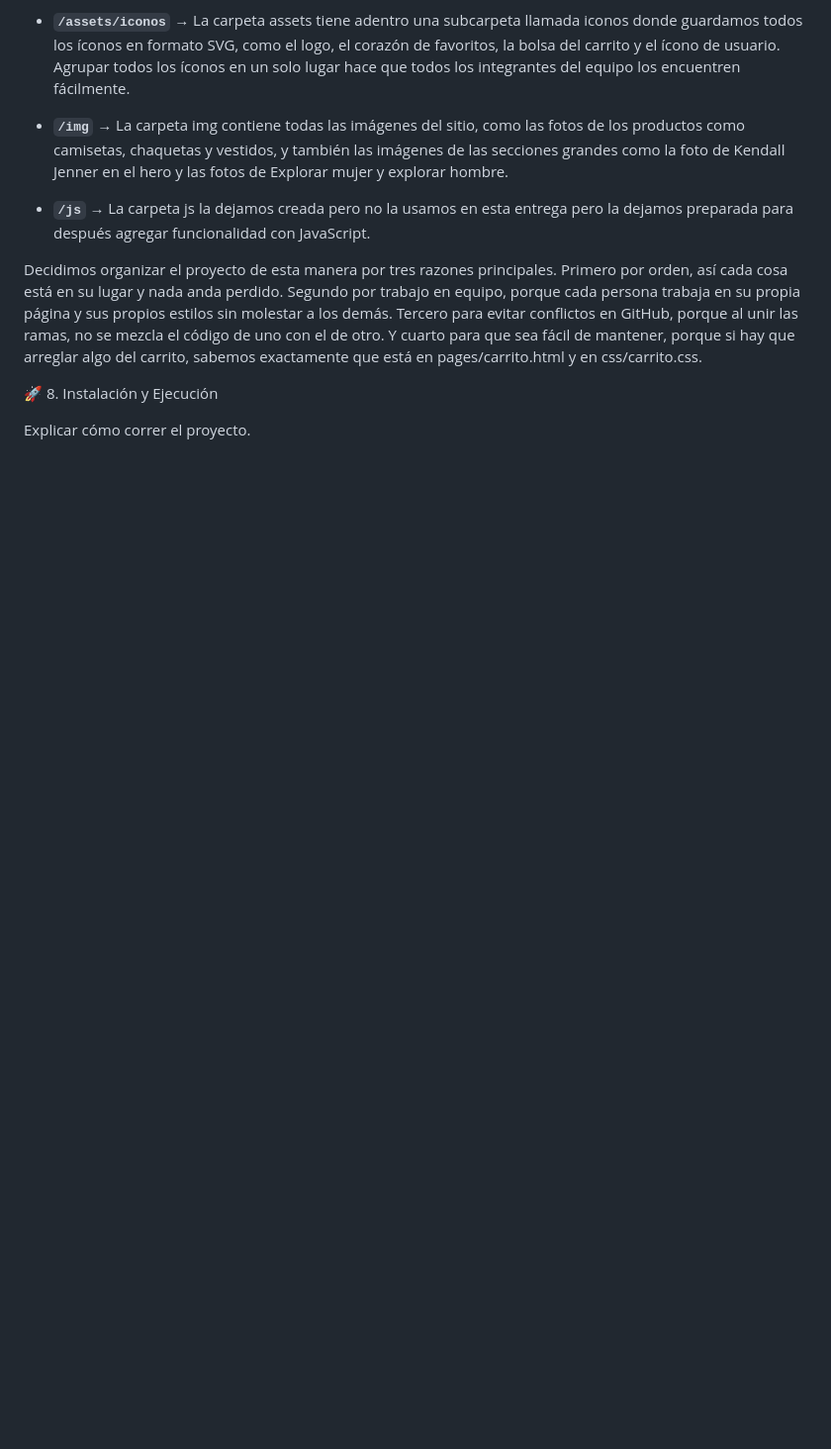
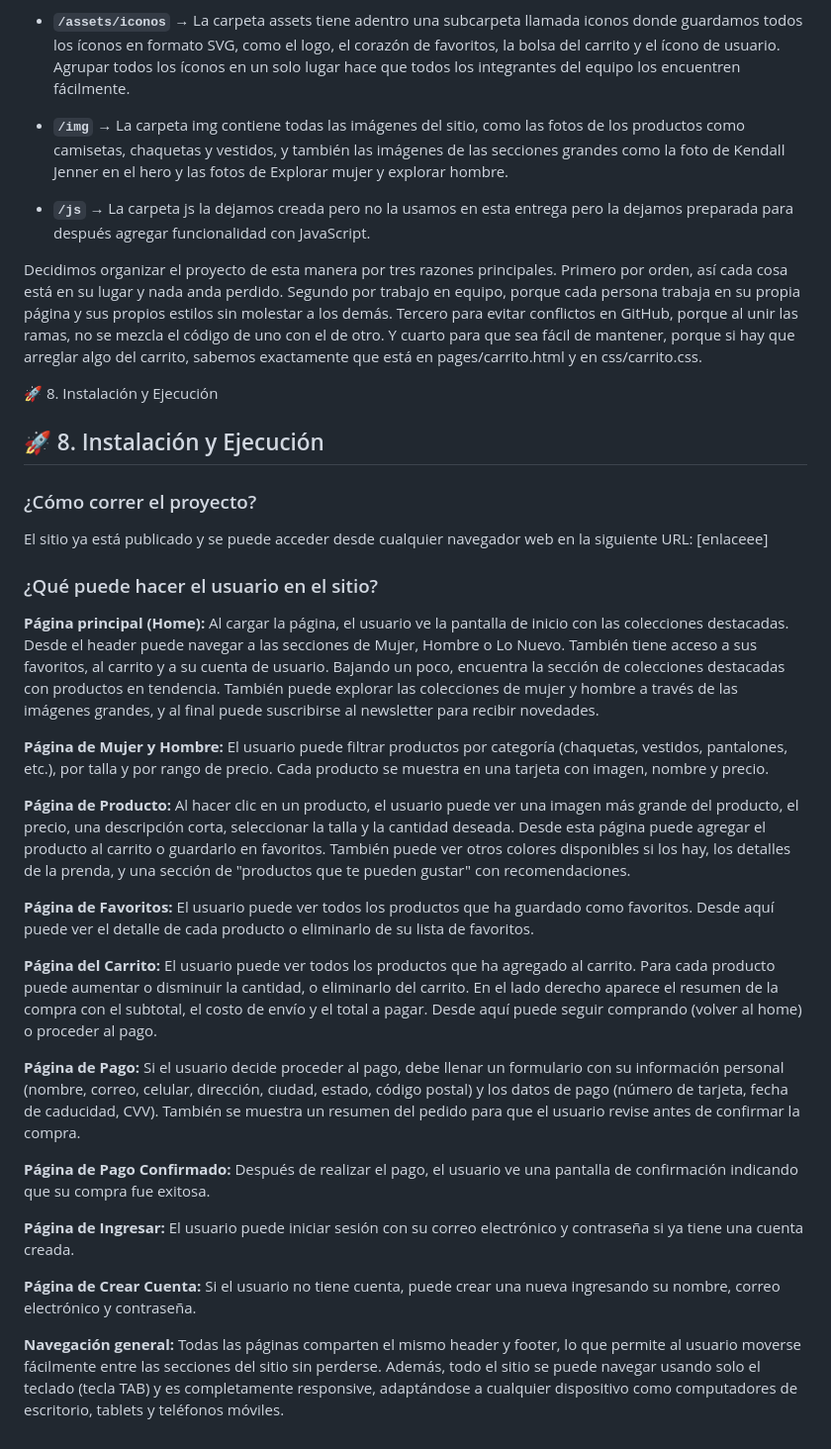
Before and after one commit to tecnologias2026-1/NovaWear, a Markdown page: README.md, the part around the change. Shown at 99% size. Drawn GitHub-style; blank space fills up the shorter version.

```diff
--- a/README.md
+++ b/README.md
@@ -120,4 +120,30 @@ Decidimos organizar el proyecto de esta manera por tres razones principales. Pri
 
 🚀 8. Instalación y Ejecución
 
-Explicar cómo correr el proyecto.
+## 🚀 8. Instalación y Ejecución
+
+### ¿Cómo correr el proyecto?
+
+El sitio ya está publicado y se puede acceder desde cualquier navegador web en la siguiente URL: [enlaceee]
+
+### ¿Qué puede hacer el usuario en el sitio?
+
+**Página principal (Home):** Al cargar la página, el usuario ve la pantalla de inicio con las colecciones destacadas. Desde el header puede navegar a las secciones de Mujer, Hombre o Lo Nuevo. También tiene acceso a sus favoritos, al carrito y a su cuenta de usuario. Bajando un poco, encuentra la sección de colecciones destacadas con productos en tendencia. También puede explorar las colecciones de mujer y hombre a través de las imágenes grandes, y al final puede suscribirse al newsletter para recibir novedades.
+
+**Página de Mujer y Hombre:** El usuario puede filtrar productos por categoría (chaquetas, vestidos, pantalones, etc.), por talla y por rango de precio. Cada producto se muestra en una tarjeta con imagen, nombre y precio.
+
+**Página de Producto:** Al hacer clic en un producto, el usuario puede ver una imagen más grande del producto, el precio, una descripción corta, seleccionar la talla y la cantidad deseada. Desde esta página puede agregar el producto al carrito o guardarlo en favoritos. También puede ver otros colores disponibles si los hay, los detalles de la prenda, y una sección de "productos que te pueden gustar" con recomendaciones.
+
+**Página de Favoritos:** El usuario puede ver todos los productos que ha guardado como favoritos. Desde aquí puede ver el detalle de cada producto o eliminarlo de su lista de favoritos.
+
+**Página del Carrito:** El usuario puede ver todos los productos que ha agregado al carrito. Para cada producto puede aumentar o disminuir la cantidad, o eliminarlo del carrito. En el lado derecho aparece el resumen de la compra con el subtotal, el costo de envío y el total a pagar. Desde aquí puede seguir comprando (volver al home) o proceder al pago.
+
+**Página de Pago:** Si el usuario decide proceder al pago, debe llenar un formulario con su información personal (nombre, correo, celular, dirección, ciudad, estado, código postal) y los datos de pago (número de tarjeta, fecha de caducidad, CVV). También se muestra un resumen del pedido para que el usuario revise antes de confirmar la compra.
+
+**Página de Pago Confirmado:** Después de realizar el pago, el usuario ve una pantalla de confirmación indicando que su compra fue exitosa.
+
+**Página de Ingresar:** El usuario puede iniciar sesión con su correo electrónico y contraseña si ya tiene una cuenta creada.
+
+**Página de Crear Cuenta:** Si el usuario no tiene cuenta, puede crear una nueva ingresando su nombre, correo electrónico y contraseña.
+
+**Navegación general:** Todas las páginas comparten el mismo header y footer, lo que permite al usuario moverse fácilmente entre las secciones del sitio sin perderse. Además, todo el sitio se puede navegar usando solo el teclado (tecla TAB) y es completamente responsive, adaptándose a cualquier dispositivo como computadores de escritorio, tablets y teléfonos móviles.
```
